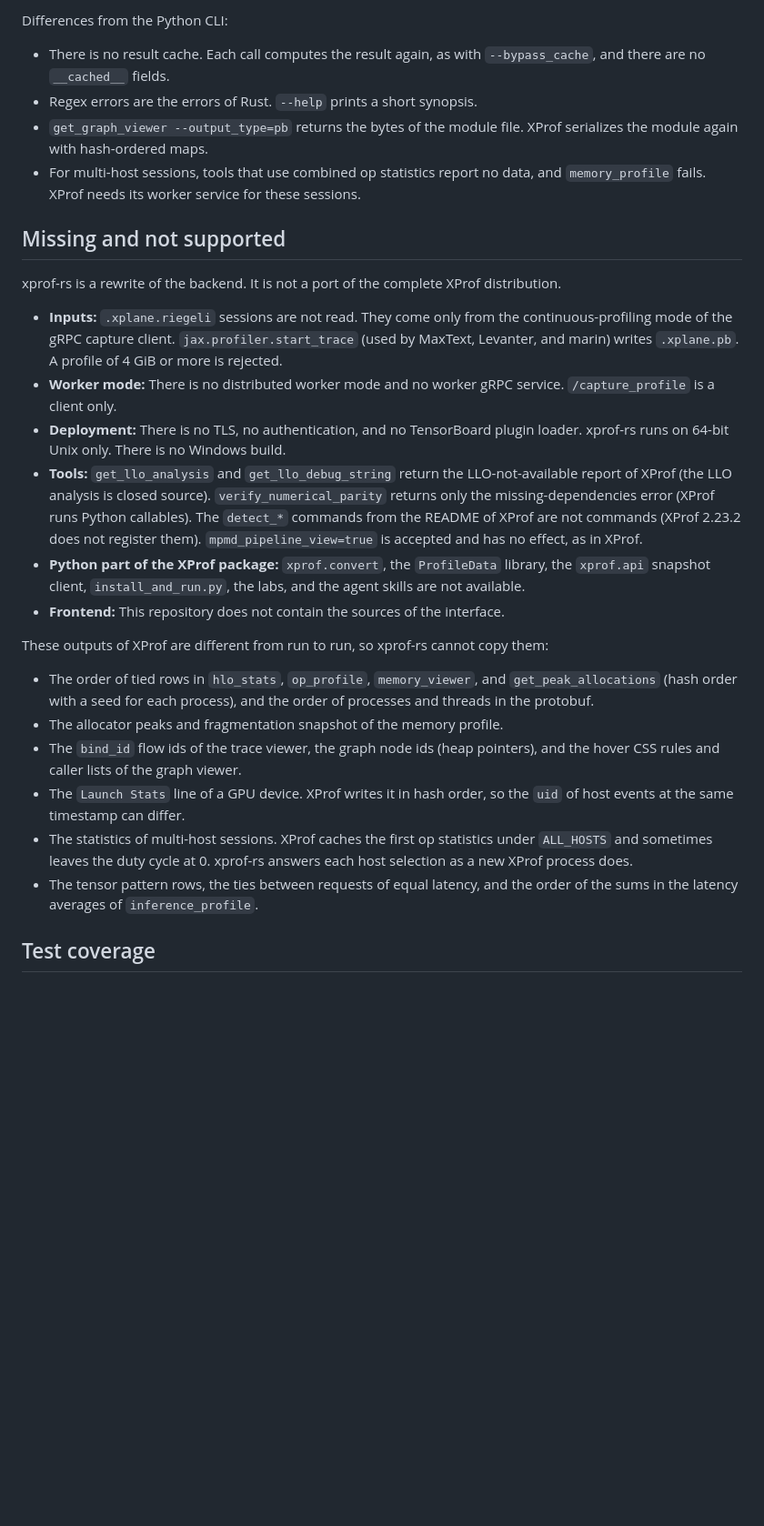
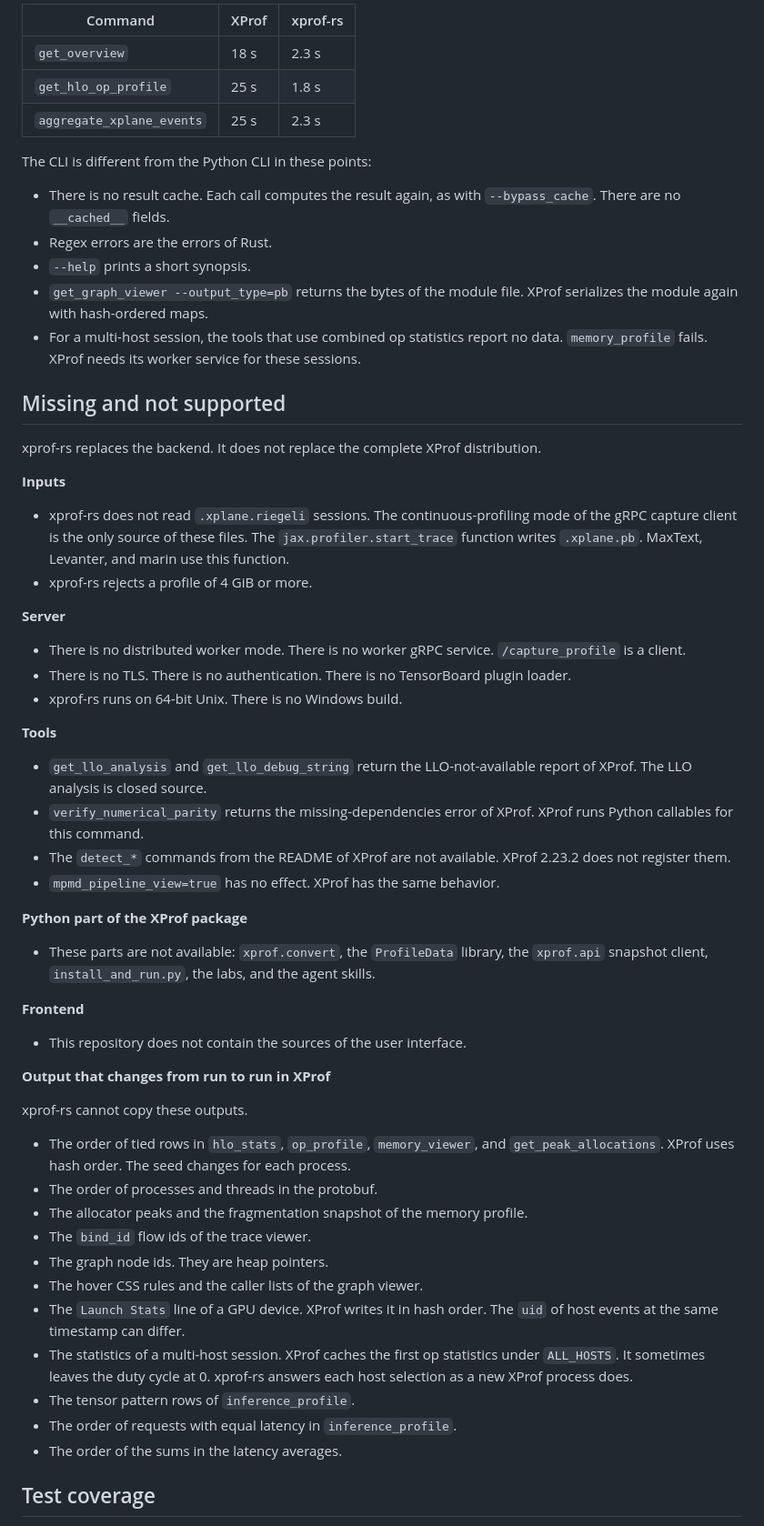
Before and after one commit to Locamage/xprof-rs, a Markdown page: README.md, the part around one of its changes. Shown at 91% size. GitHub-like rendering; blank space fills up the shorter version.

Commit message:
Rewrite the README with short, active sentences (ASD-STE100)
Claude-Session: https://claude.ai/code/session_01CnE7bjZ5snGwrXqgGFQSfv

```diff
--- a/README.md
+++ b/README.md
@@ -82,30 +132,63 @@ Time on the 279 MB v4 trace: `get_overview` 2.3 s (XProf 18 s), `get_hlo_op_prof
 
-Differences from the Python CLI:
+| Command | XProf | xprof-rs |
+|---|---|---|
+| `get_overview` | 18 s | 2.3 s |
+| `get_hlo_op_profile` | 25 s | 1.8 s |
+| `aggregate_xplane_events` | 25 s | 2.3 s |
 
-- There is no result cache. Each call computes the result again, as with `--bypass_cache`, and there are no `__cached__` fields.
-- Regex errors are the errors of Rust. `--help` prints a short synopsis.
+The CLI is different from the Python CLI in these points:
+
+- There is no result cache. Each call computes the result again, as with `--bypass_cache`. There are no `__cached__` fields.
+- Regex errors are the errors of Rust.
+- `--help` prints a short synopsis.
 - `get_graph_viewer --output_type=pb` returns the bytes of the module file. XProf serializes the module again with hash-ordered maps.
-- For multi-host sessions, tools that use combined op statistics report no data, and `memory_profile` fails. XProf needs its worker service for these sessions.
+- For a multi-host session, the tools that use combined op statistics report no data. `memory_profile` fails. XProf needs its worker service for these sessions.
 
 ## Missing and not supported
 
-xprof-rs is a rewrite of the backend. It is not a port of the complete XProf distribution.
+xprof-rs replaces the backend. It does not replace the complete XProf distribution.
 
-- **Inputs:** `.xplane.riegeli` sessions are not read. They come only from the continuous-profiling mode of the gRPC capture client. `jax.profiler.start_trace` (used by MaxText, Levanter, and marin) writes `.xplane.pb`. A profile of 4 GiB or more is rejected.
-- **Worker mode:** There is no distributed worker mode and no worker gRPC service. `/capture_profile` is a client only.
-- **Deployment:** There is no TLS, no authentication, and no TensorBoard plugin loader. xprof-rs runs on 64-bit Unix only. There is no Windows build.
-- **Tools:** `get_llo_analysis` and `get_llo_debug_string` return the LLO-not-available report of XProf (the LLO analysis is closed source). `verify_numerical_parity` returns only the missing-dependencies error (XProf runs Python callables). The `detect_*` commands from the README of XProf are not commands (XProf 2.23.2 does not register them). `mpmd_pipeline_view=true` is accepted and has no effect, as in XProf.
-- **Python part of the XProf package:** `xprof.convert`, the `ProfileData` library, the `xprof.api` snapshot client, `install_and_run.py`, the labs, and the agent skills are not available.
-- **Frontend:** This repository does not contain the sources of the interface.
+**Inputs**
 
-These outputs of XProf are different from run to run, so xprof-rs cannot copy them:
+- xprof-rs does not read `.xplane.riegeli` sessions. The continuous-profiling mode of the gRPC capture client is the only source of these files. The `jax.profiler.start_trace` function writes `.xplane.pb`. MaxText, Levanter, and marin use this function.
+- xprof-rs rejects a profile of 4 GiB or more.
 
-- The order of tied rows in `hlo_stats`, `op_profile`, `memory_viewer`, and `get_peak_allocations` (hash order with a seed for each process), and the order of processes and threads in the protobuf.
-- The allocator peaks and fragmentation snapshot of the memory profile.
-- The `bind_id` flow ids of the trace viewer, the graph node ids (heap pointers), and the hover CSS rules and caller lists of the graph viewer.
-- The `Launch Stats` line of a GPU device. XProf writes it in hash order, so the `uid` of host events at the same timestamp can differ.
-- The statistics of multi-host sessions. XProf caches the first op statistics under `ALL_HOSTS` and sometimes leaves the duty cycle at 0. xprof-rs answers each host selection as a new XProf process does.
-- The tensor pattern rows, the ties between requests of equal latency, and the order of the sums in the latency averages of `inference_profile`.
+**Server**
+
+- There is no distributed worker mode. There is no worker gRPC service. `/capture_profile` is a client.
+- There is no TLS. There is no authentication. There is no TensorBoard plugin loader.
+- xprof-rs runs on 64-bit Unix. There is no Windows build.
+
+**Tools**
+
+- `get_llo_analysis` and `get_llo_debug_string` return the LLO-not-available report of XProf. The LLO analysis is closed source.
+- `verify_numerical_parity` returns the missing-dependencies error of XProf. XProf runs Python callables for this command.
+- The `detect_*` commands from the README of XProf are not available. XProf 2.23.2 does not register them.
+- `mpmd_pipeline_view=true` has no effect. XProf has the same behavior.
+
+**Python part of the XProf package**
+
+- These parts are not available: `xprof.convert`, the `ProfileData` library, the `xprof.api` snapshot client, `install_and_run.py`, the labs, and the agent skills.
+
+**Frontend**
+
+- This repository does not contain the sources of the user interface.
+
+**Output that changes from run to run in XProf**
+
+xprof-rs cannot copy these outputs.
+
+- The order of tied rows in `hlo_stats`, `op_profile`, `memory_viewer`, and `get_peak_allocations`. XProf uses hash order. The seed changes for each process.
+- The order of processes and threads in the protobuf.
+- The allocator peaks and the fragmentation snapshot of the memory profile.
+- The `bind_id` flow ids of the trace viewer.
+- The graph node ids. They are heap pointers.
+- The hover CSS rules and the caller lists of the graph viewer.
+- The `Launch Stats` line of a GPU device. XProf writes it in hash order. The `uid` of host events at the same timestamp can differ.
+- The statistics of a multi-host session. XProf caches the first op statistics under `ALL_HOSTS`. It sometimes leaves the duty cycle at 0. xprof-rs answers each host selection as a new XProf process does.
+- The tensor pattern rows of `inference_profile`.
+- The order of requests with equal latency in `inference_profile`.
+- The order of the sums in the latency averages.
 
 ## Test coverage
 
```
Also changed, not shown: other parts of README.md (+99 -32 lines).
